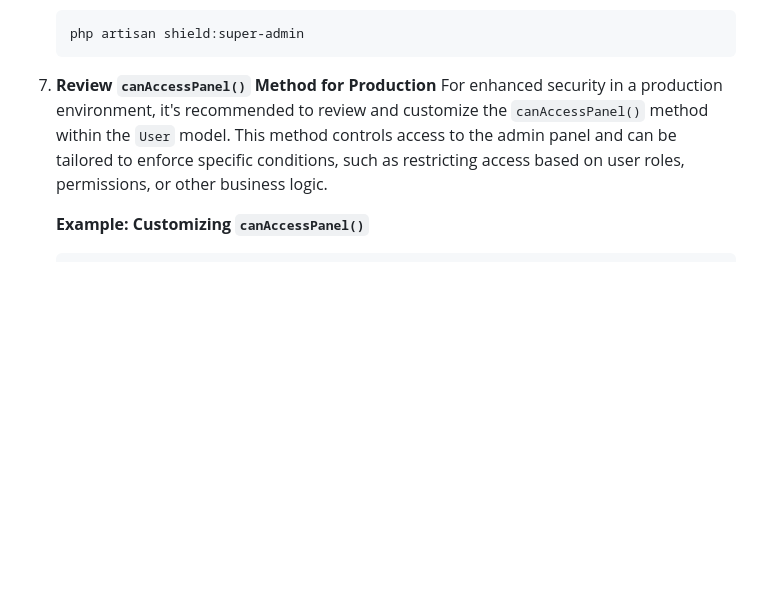
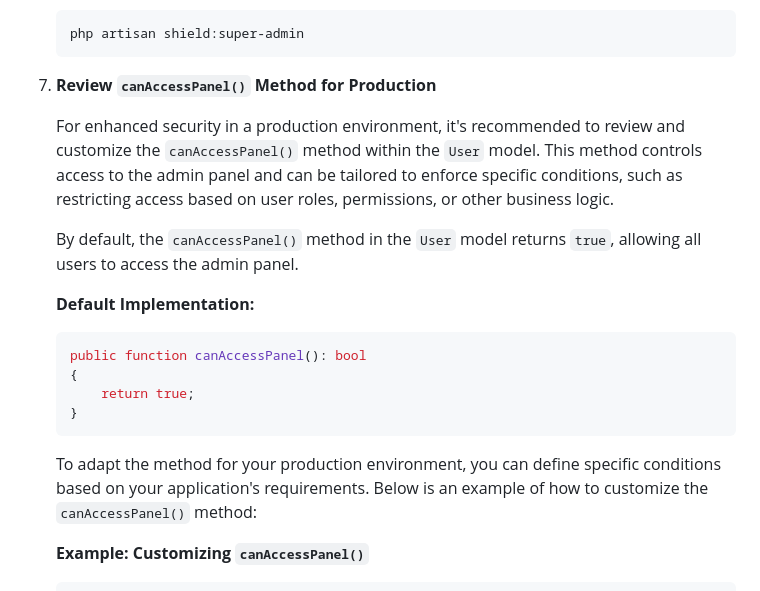
Before and after one commit to daniacademy/filament-skeleton, a Markdown page: README.md, the part around the change. Rendered like a GitHub page; blank space fills up the shorter version.

````diff
--- a/README.md
+++ b/README.md
@@ -73,7 +73,21 @@ This project can be deployed in two ways: as a **Composer project** or as a **Gi
     php artisan shield:super-admin
     ```
 7. **Review `canAccessPanel()` Method for Production**
-   For enhanced security in a production environment, it's recommended to review and customize the `canAccessPanel()` method within the `User` model. This method controls access to the admin panel and can be tailored to enforce specific conditions, such as restricting access based on user roles, permissions, or other business logic.
+
+    For enhanced security in a production environment, it's recommended to review and customize the `canAccessPanel()` method within the `User` model. This method controls access to the admin panel and can be tailored to enforce specific conditions, such as restricting access based on user roles, permissions, or other business logic.
+
+    By default, the `canAccessPanel()` method in the `User` model returns `true`, allowing all users to access the admin panel.
+
+    **Default Implementation:**
+
+    ```php
+    public function canAccessPanel(): bool
+    {
+        return true;
+    }
+    ```
+
+    To adapt the method for your production environment, you can define specific conditions based on your application's requirements. Below is an example of how to customize the `canAccessPanel()` method:
 
     **Example: Customizing `canAccessPanel()`**
 
````
